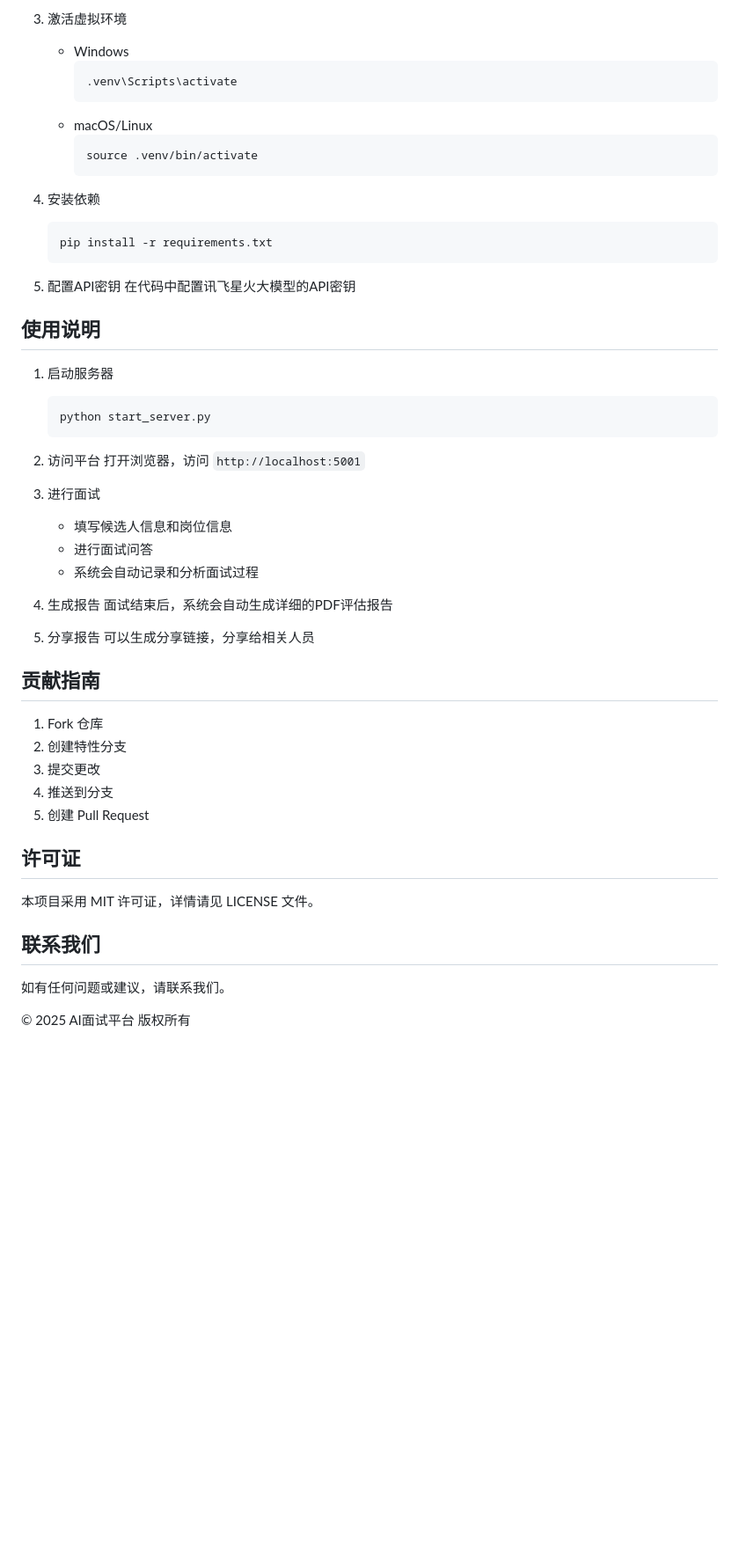
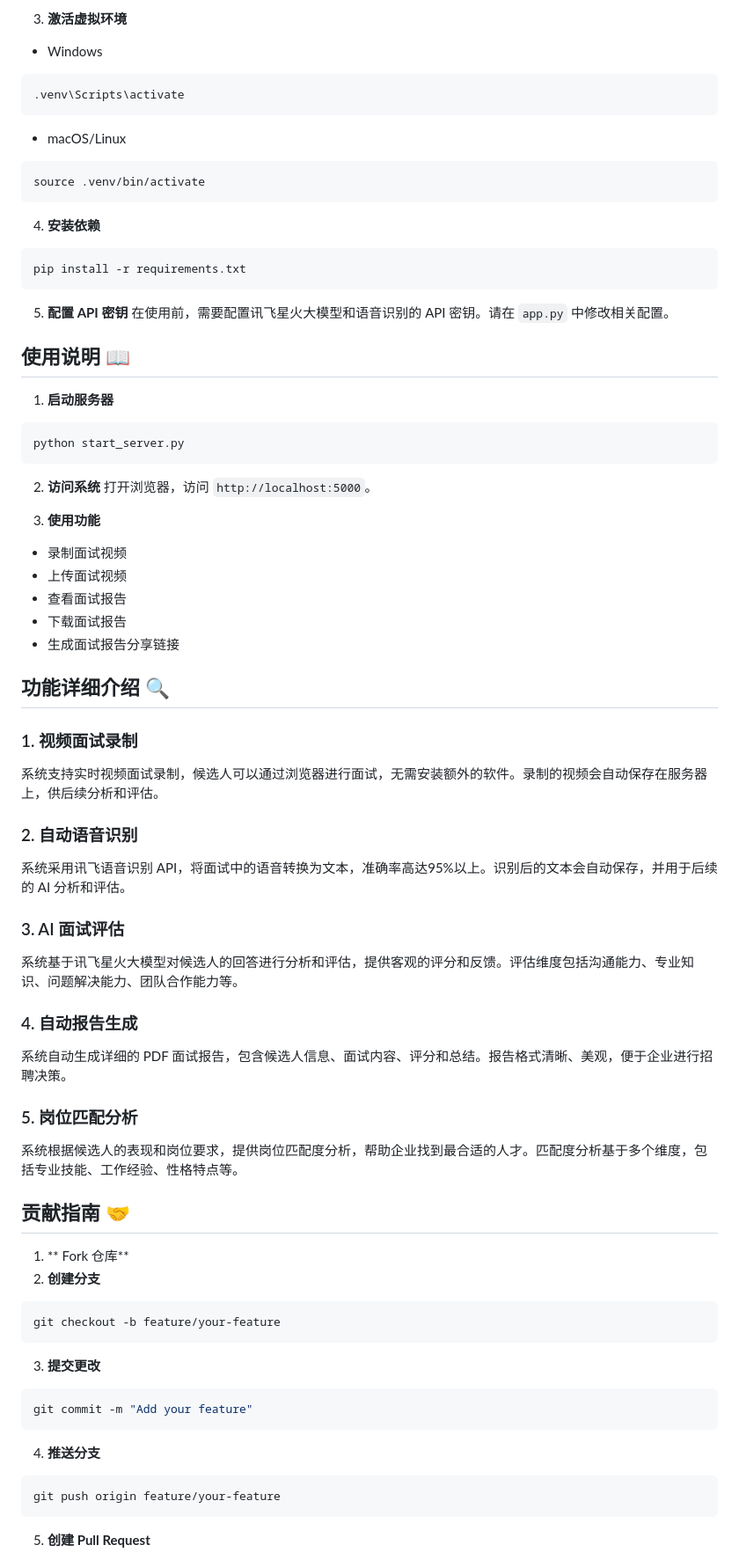
Before and after one commit to nanyun818/ai-interview-platform, a Markdown page: README.md, the part around one of its changes. Shown at 88% size. Drawn GitHub-style; blank space fills up the shorter version.

````diff
--- a/README.md
+++ b/README.md
@@ -79,53 +82,67 @@ e:\ai-interview-platform\
 
-3. 激活虚拟环境
-   - Windows
-     ```
-     .venv\Scripts\activate
-     ```
-   - macOS/Linux
-     ```
-     source .venv/bin/activate
-     ```
+3. **激活虚拟环境**
+- Windows
+```bash
+.venv\Scripts\activate
+```
+- macOS/Linux
+```bash
+source .venv/bin/activate
+```
 
-4. 安装依赖
-   ```
-   pip install -r requirements.txt
-   ```
+4. **安装依赖**
+```bash
+pip install -r requirements.txt
+```
 
-5. 配置API密钥
-   在代码中配置讯飞星火大模型的API密钥
+5. **配置 API 密钥**
+在使用前，需要配置讯飞星火大模型和语音识别的 API 密钥。请在 `app.py` 中修改相关配置。
 
-## 使用说明
-1. 启动服务器
-   ```
-   python start_server.py
-   ```
+## 使用说明 📖
+1. **启动服务器**
+```bash
+python start_server.py
+```
 
-2. 访问平台
-   打开浏览器，访问 `http://localhost:5001`
+2. **访问系统**
+打开浏览器，访问 `http://localhost:5000`。
 
-3. 进行面试
-   - 填写候选人信息和岗位信息
-   - 进行面试问答
-   - 系统会自动记录和分析面试过程
+3. **使用功能**
+- 录制面试视频
+- 上传面试视频
+- 查看面试报告
+- 下载面试报告
+- 生成面试报告分享链接
 
-4. 生成报告
-   面试结束后，系统会自动生成详细的PDF评估报告
+## 功能详细介绍 🔍
+### 1. 视频面试录制
+系统支持实时视频面试录制，候选人可以通过浏览器进行面试，无需安装额外的软件。录制的视频会自动保存在服务器上，供后续分析和评估。
 
-5. 分享报告
-   可以生成分享链接，分享给相关人员
+### 2. 自动语音识别
+系统采用讯飞语音识别 API，将面试中的语音转换为文本，准确率高达95%以上。识别后的文本会自动保存，并用于后续的 AI 分析和评估。
 
-## 贡献指南
-1.  Fork 仓库
-2.  创建特性分支
-3.  提交更改
-4.  推送到分支
-5.  创建 Pull Request
+### 3. AI 面试评估
+系统基于讯飞星火大模型对候选人的回答进行分析和评估，提供客观的评分和反馈。评估维度包括沟通能力、专业知识、问题解决能力、团队合作能力等。
 
-## 许可证
-本项目采用 MIT 许可证，详情请见 LICENSE 文件。
+### 4. 自动报告生成
+系统自动生成详细的 PDF 面试报告，包含候选人信息、面试内容、评分和总结。报告格式清晰、美观，便于企业进行招聘决策。
 
-## 联系我们
-如有任何问题或建议，请联系我们。
+### 5. 岗位匹配分析
+系统根据候选人的表现和岗位要求，提供岗位匹配度分析，帮助企业找到最合适的人才。匹配度分析基于多个维度，包括专业技能、工作经验、性格特点等。
 
-© 2025 AI面试平台 版权所有
+## 贡献指南 🤝
+1. ** Fork 仓库**
+2. **创建分支**
+```bash
+git checkout -b feature/your-feature
+```
+3. **提交更改**
+```bash
+git commit -m "Add your feature"
+```
+4. **推送分支**
+```bash
+git push origin feature/your-feature
+```
+5. **创建 Pull Request**
+
````
Also changed, not shown: other parts of README.md (+90 -69 lines).
